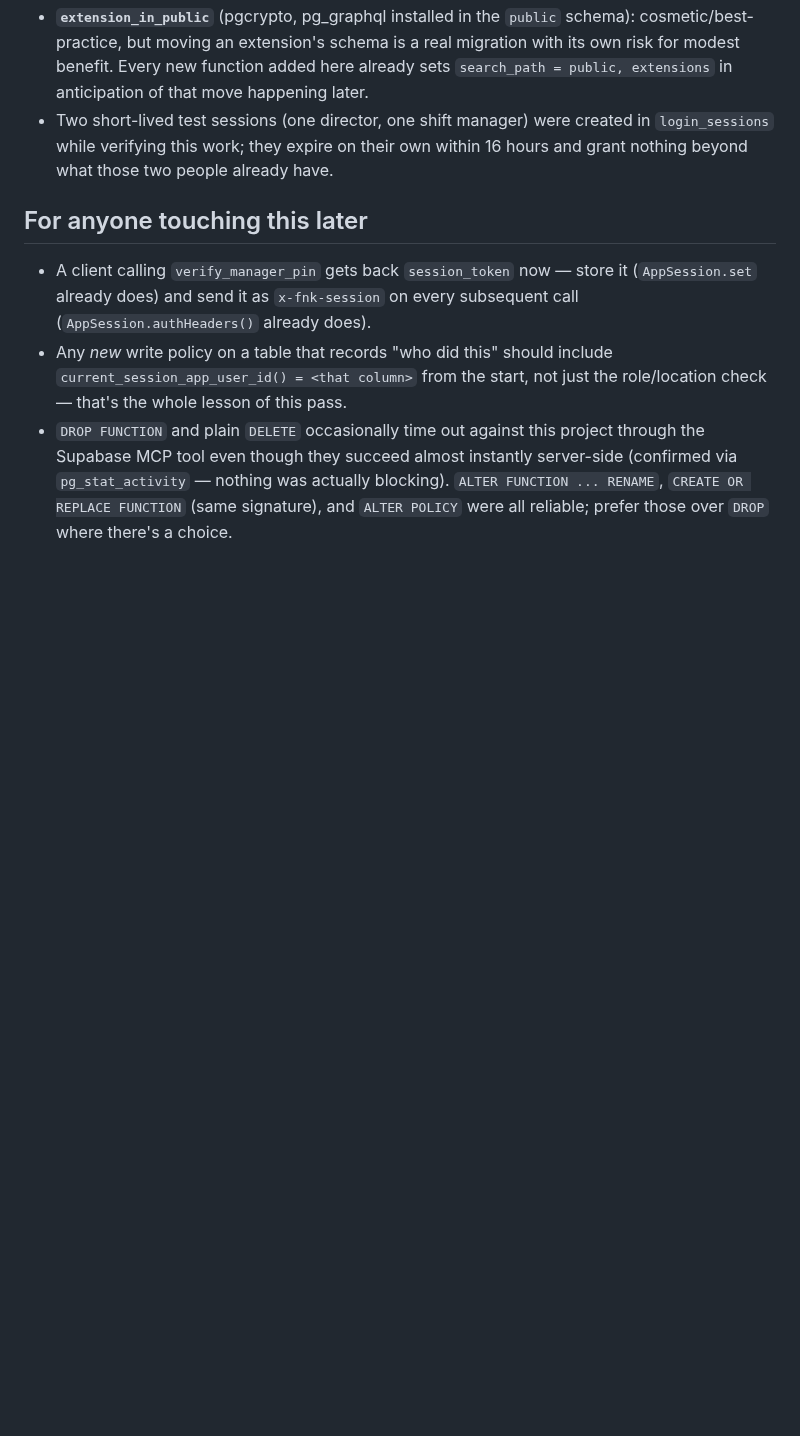
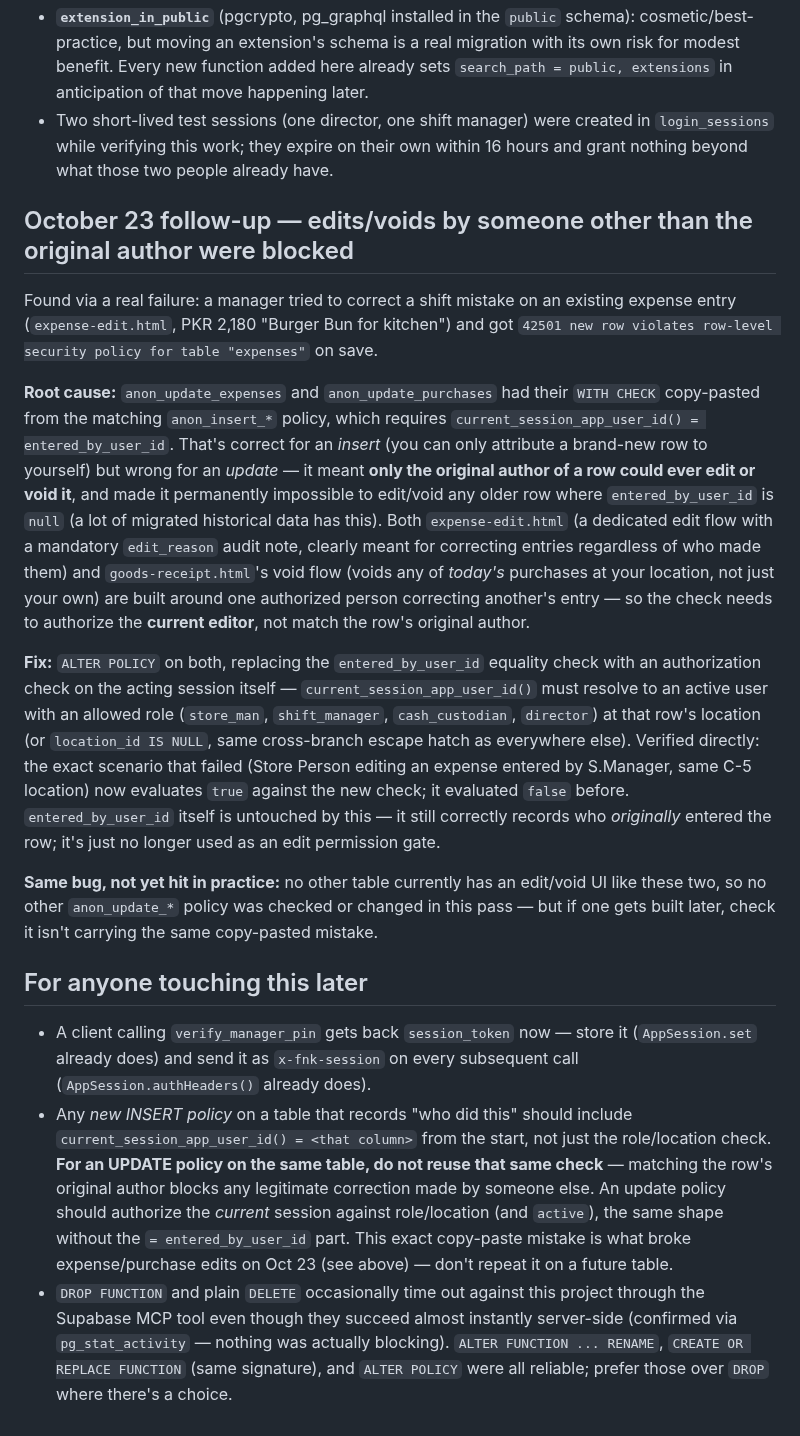
Before and after one commit to yasirriaz-beep/Entry-Screen, a Markdown page: reference/SECURITY_HARDENING.md, the part around the change. GitHub-like rendering; blank space fills up the shorter version.

Commit message:
Document RLS fix: expense/purchase edits blocked when editor != original author
anon_update_expenses and anon_update_purchases had copy-pasted their WITH
CHECK from the insert policies, requiring the editor to be the row's
original entered_by_user_id. That broke expense-edit.html's correction
flow and goods-receipt.html's void flow whenever one authorized person
corrected another's entry (or any legacy row with a null
entered_by_user_id) — reproduced live as a 42501 on an expense edit.
Fixed directly in Supabase via ALTER POLICY (DB-only change, no frontend
deploy needed); this commit just records it.

Co-Authored-By: Claude Sonnet 5 <noreply@anthropic.com>
Claude-Session: https://claude.ai/code/session_01EiD4zC1DWm1xS2Ge9j5aK1

```diff
--- a/reference/SECURITY_HARDENING.md
+++ b/reference/SECURITY_HARDENING.md
@@ -130,14 +130,59 @@ against.
   their own within 16 hours and grant nothing beyond what those two people
   already have.
 
+## October 23 follow-up — edits/voids by someone other than the original author were blocked
+
+Found via a real failure: a manager tried to correct a shift mistake on an
+existing expense entry (`expense-edit.html`, PKR 2,180 "Burger Bun for
+kitchen") and got `42501 new row violates row-level security policy for
+table "expenses"` on save.
+
+**Root cause:** `anon_update_expenses` and `anon_update_purchases` had their
+`WITH CHECK` copy-pasted from the matching `anon_insert_*` policy, which
+requires `current_session_app_user_id() = entered_by_user_id`. That's
+correct for an *insert* (you can only attribute a brand-new row to
+yourself) but wrong for an *update* — it meant **only the original author
+of a row could ever edit or void it**, and made it permanently impossible
+to edit/void any older row where `entered_by_user_id` is `null` (a lot of
+migrated historical data has this). Both `expense-edit.html` (a dedicated
+edit flow with a mandatory `edit_reason` audit note, clearly meant for
+correcting entries regardless of who made them) and `goods-receipt.html`'s
+void flow (voids any of *today's* purchases at your location, not just
+your own) are built around one authorized person correcting another's
+entry — so the check needs to authorize the **current editor**, not match
+the row's original author.
+
+**Fix:** `ALTER POLICY` on both, replacing the `entered_by_user_id` equality
+check with an authorization check on the acting session itself —
+`current_session_app_user_id()` must resolve to an active user with an
+allowed role (`store_man`, `shift_manager`, `cash_custodian`, `director`)
+at that row's location (or `location_id IS NULL`, same cross-branch
+escape hatch as everywhere else). Verified directly: the exact scenario
+that failed (Store Person editing an expense entered by S.Manager, same
+C-5 location) now evaluates `true` against the new check; it evaluated
+`false` before. `entered_by_user_id` itself is untouched by this — it still
+correctly records who *originally* entered the row; it's just no longer
+used as an edit permission gate.
+
+**Same bug, not yet hit in practice:** no other table currently has an
+edit/void UI like these two, so no other `anon_update_*` policy was
+checked or changed in this pass — but if one gets built later, check it
+isn't carrying the same copy-pasted mistake.
+
 ## For anyone touching this later
 
 - A client calling `verify_manager_pin` gets back `session_token` now —
   store it (`AppSession.set` already does) and send it as `x-fnk-session` on
   every subsequent call (`AppSession.authHeaders()` already does).
-- Any *new* write policy on a table that records "who did this" should
+- Any *new INSERT policy* on a table that records "who did this" should
   include `current_session_app_user_id() = <that column>` from the start,
-  not just the role/location check — that's the whole lesson of this pass.
+  not just the role/location check. **For an UPDATE policy on the same
+  table, do not reuse that same check** — matching the row's original
+  author blocks any legitimate correction made by someone else. An update
+  policy should authorize the *current* session against role/location
+  (and `active`), the same shape without the `= entered_by_user_id` part.
+  This exact copy-paste mistake is what broke expense/purchase edits on
+  Oct 23 (see above) — don't repeat it on a future table.
 - `DROP FUNCTION` and plain `DELETE` occasionally time out against this
   project through the Supabase MCP tool even though they succeed almost
   instantly server-side (confirmed via `pg_stat_activity` — nothing was
```
